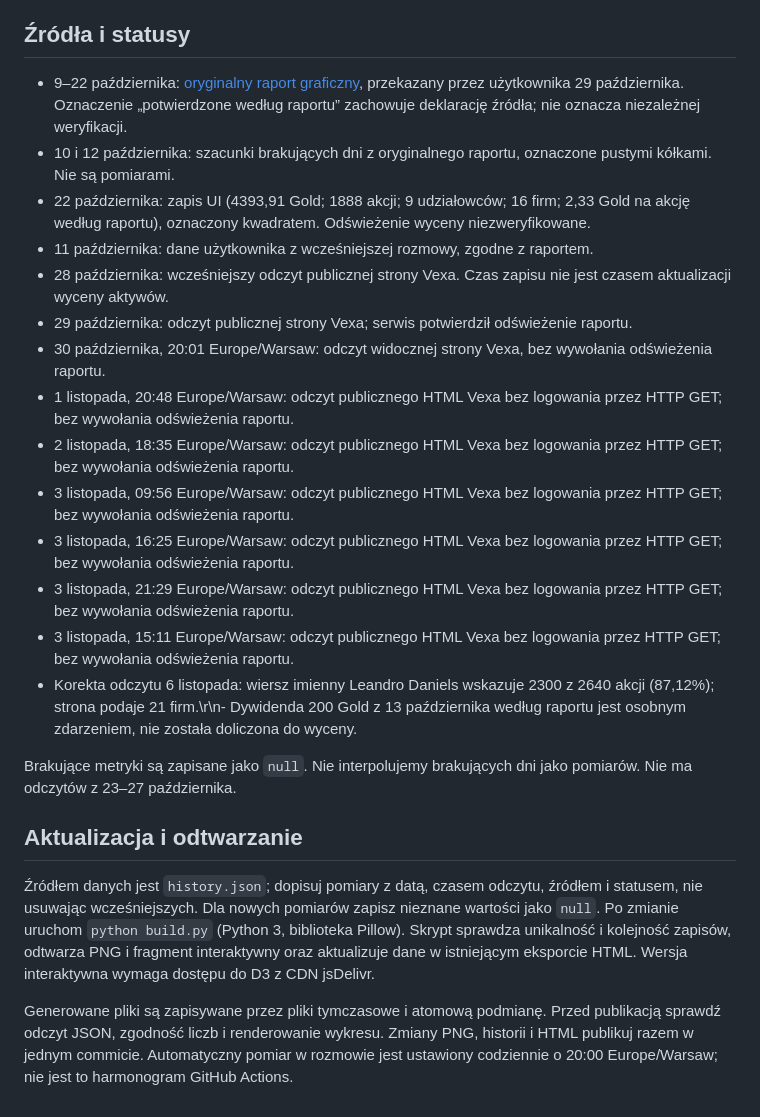
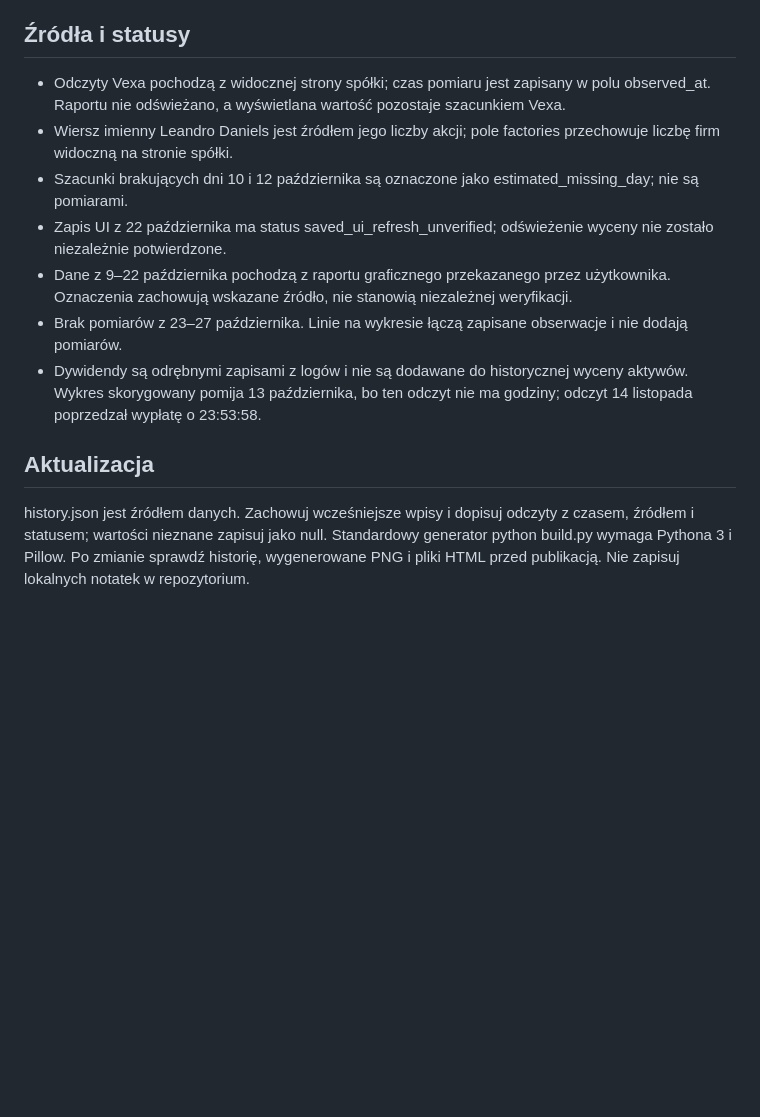
Before and after one commit to piotrzdrenka-droid/pag-chart, a Markdown page: README.md, the part around one of its changes. GitHub-like rendering; blank space fills up the shorter version.

```diff
--- a/README.md
+++ b/README.md
@@ -14,24 +19,13 @@ Historia zawiera 31 zapisów do 15 listopada. Logi Vexa zawierają **975 Gold w
 ## Źródła i statusy
 
-- 9–22 października: [oryginalny raport graficzny](https://github.com/piotrzdrenka-droid/pag-chart/blob/dabc5284a8e3a2c2b851749b9b2a80d6f93eb245/pag-chart.png), przekazany przez użytkownika 29 października. Oznaczenie „potwierdzone według raportu” zachowuje deklarację źródła; nie oznacza niezależnej weryfikacji.
-- 10 i 12 października: szacunki brakujących dni z oryginalnego raportu, oznaczone pustymi kółkami. Nie są pomiarami.
-- 22 października: zapis UI (4393,91 Gold; 1888 akcji; 9 udziałowców; 16 firm; 2,33 Gold na akcję według raportu), oznaczony kwadratem. Odświeżenie wyceny niezweryfikowane.
-- 11 października: dane użytkownika z wcześniejszej rozmowy, zgodne z raportem.
-- 28 października: wcześniejszy odczyt publicznej strony Vexa. Czas zapisu nie jest czasem aktualizacji wyceny aktywów.
-- 29 października: odczyt publicznej strony Vexa; serwis potwierdził odświeżenie raportu.
-- 30 października, 20:01 Europe/Warsaw: odczyt widocznej strony Vexa, bez wywołania odświeżenia raportu.
-- 1 listopada, 20:48 Europe/Warsaw: odczyt publicznego HTML Vexa bez logowania przez HTTP GET; bez wywołania odświeżenia raportu.
-- 2 listopada, 18:35 Europe/Warsaw: odczyt publicznego HTML Vexa bez logowania przez HTTP GET; bez wywołania odświeżenia raportu.
-- 3 listopada, 09:56 Europe/Warsaw: odczyt publicznego HTML Vexa bez logowania przez HTTP GET; bez wywołania odświeżenia raportu.
-- 3 listopada, 16:25 Europe/Warsaw: odczyt publicznego HTML Vexa bez logowania przez HTTP GET; bez wywołania odświeżenia raportu.
-- 3 listopada, 21:29 Europe/Warsaw: odczyt publicznego HTML Vexa bez logowania przez HTTP GET; bez wywołania odświeżenia raportu.
-- 3 listopada, 15:11 Europe/Warsaw: odczyt publicznego HTML Vexa bez logowania przez HTTP GET; bez wywołania odświeżenia raportu.
-- Korekta odczytu 6 listopada: wiersz imienny Leandro Daniels wskazuje 2300 z 2640 akcji (87,12%); strona podaje 21 firm.\r\n- Dywidenda 200 Gold z 13 października według raportu jest osobnym zdarzeniem, nie została doliczona do wyceny.
+- Odczyty Vexa pochodzą z widocznej strony spółki; czas pomiaru jest zapisany w polu observed_at. Raportu nie odświeżano, a wyświetlana wartość pozostaje szacunkiem Vexa.
+- Wiersz imienny Leandro Daniels jest źródłem jego liczby akcji; pole factories przechowuje liczbę firm widoczną na stronie spółki.
+- Szacunki brakujących dni 10 i 12 października są oznaczone jako estimated_missing_day; nie są pomiarami.
+- Zapis UI z 22 października ma status saved_ui_refresh_unverified; odświeżenie wyceny nie zostało niezależnie potwierdzone.
+- Dane z 9–22 października pochodzą z raportu graficznego przekazanego przez użytkownika. Oznaczenia zachowują wskazane źródło, nie stanowią niezależnej weryfikacji.
+- Brak pomiarów z 23–27 października. Linie na wykresie łączą zapisane obserwacje i nie dodają pomiarów.
+- Dywidendy są odrębnymi zapisami z logów i nie są dodawane do historycznej wyceny aktywów. Wykres skorygowany pomija 13 października, bo ten odczyt nie ma godziny; odczyt 14 listopada poprzedzał wypłatę o 23:53:58.
 
-Brakujące metryki są zapisane jako `null`. Nie interpolujemy brakujących dni jako pomiarów. Nie ma odczytów z 23–27 października.
+## Aktualizacja
 
-## Aktualizacja i odtwarzanie
-
-Źródłem danych jest `history.json`; dopisuj pomiary z datą, czasem odczytu, źródłem i statusem, nie usuwając wcześniejszych. Dla nowych pomiarów zapisz nieznane wartości jako `null`. Po zmianie uruchom `python build.py` (Python 3, biblioteka Pillow). Skrypt sprawdza unikalność i kolejność zapisów, odtwarza PNG i fragment interaktywny oraz aktualizuje dane w istniejącym eksporcie HTML. Wersja interaktywna wymaga dostępu do D3 z CDN jsDelivr.
-
-Generowane pliki są zapisywane przez pliki tymczasowe i atomową podmianę. Przed publikacją sprawdź odczyt JSON, zgodność liczb i renderowanie wykresu. Zmiany PNG, historii i HTML publikuj razem w jednym commicie. Automatyczny pomiar w rozmowie jest ustawiony codziennie o 20:00 Europe/Warsaw; nie jest to harmonogram GitHub Actions.
+history.json jest źródłem danych. Zachowuj wcześniejsze wpisy i dopisuj odczyty z czasem, źródłem i statusem; wartości nieznane zapisuj jako null. Standardowy generator python build.py wymaga Pythona 3 i Pillow. Po zmianie sprawdź historię, wygenerowane PNG i pliki HTML przed publikacją. Nie zapisuj lokalnych notatek w repozytorium.
```
Also changed, not shown: other parts of README.md (+11 -6 lines), pag-chart.png, pag-value-incl-dividends-2026-11-15.png, 3 other files.
